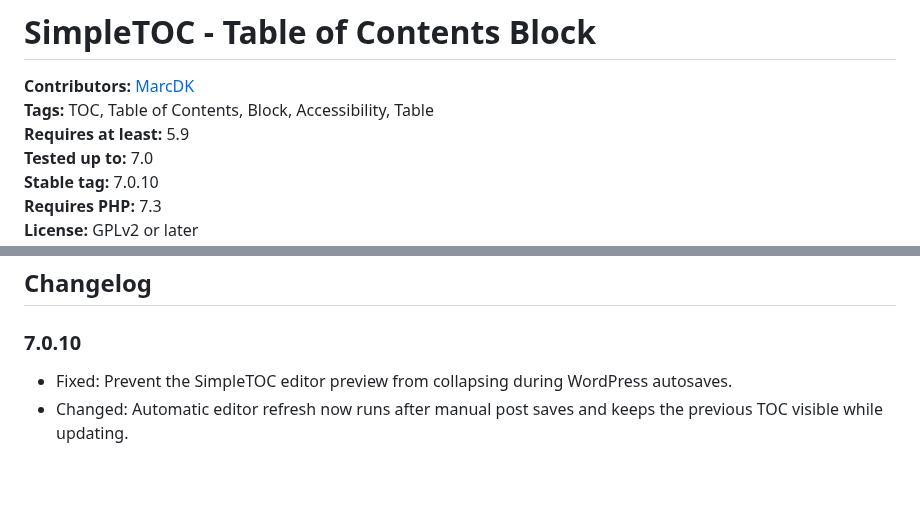
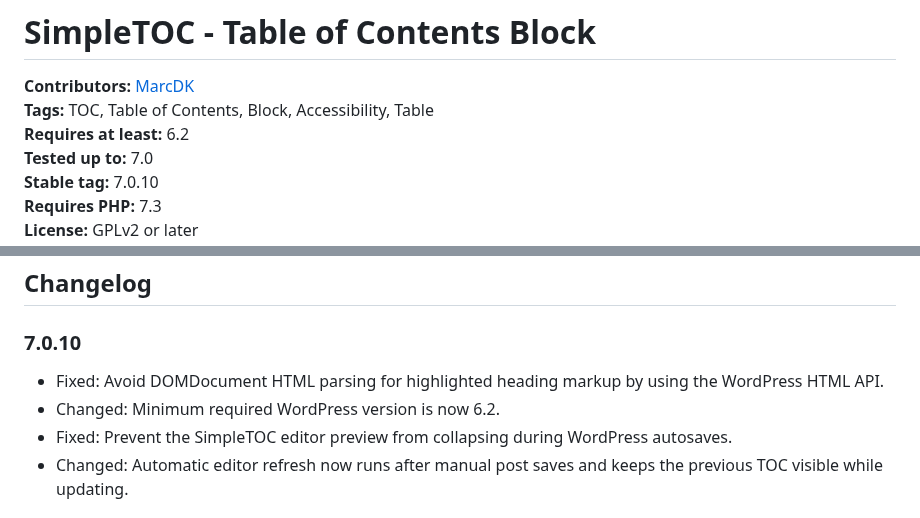
Before and after one commit to mtoensing/simpletoc, a Markdown page: README.md, 2 parts joined by grey strips. Rendered like a GitHub page; blank space fills up the shorter version.

Commit message:
Update README.md from readme.txt

```diff
--- a/README.md
+++ b/README.md
@@ -1,7 +1,7 @@
 # SimpleTOC - Table of Contents Block #
 **Contributors:** [MarcDK](https://profiles.wordpress.org/MarcDK/)
 **Tags:** TOC, Table of Contents, Block, Accessibility, Table
-**Requires at least:** 5.9
+**Requires at least:** 6.2
 **Tested up to:** 7.0
 **Stable tag:** 7.0.10
 **Requires PHP:** 7.3
@@ -73,6 +73,8 @@ SimpleTOC is open-source and developed on [GitHub Pages](https://github.com/mtoe
 
 ## Changelog ##
 ### 7.0.10 ###
+* Fixed: Avoid DOMDocument HTML parsing for highlighted heading markup by using the WordPress HTML API.
+* Changed: Minimum required WordPress version is now 6.2.
 * Fixed: Prevent the SimpleTOC editor preview from collapsing during WordPress autosaves.
 * Changed: Automatic editor refresh now runs after manual post saves and keeps the previous TOC visible while updating.
 
```
